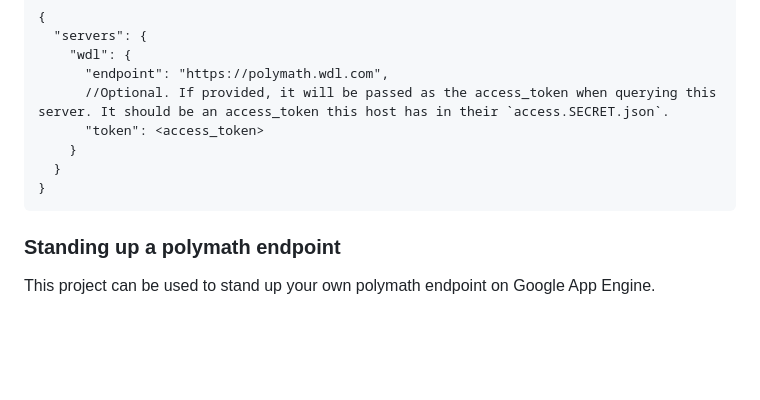
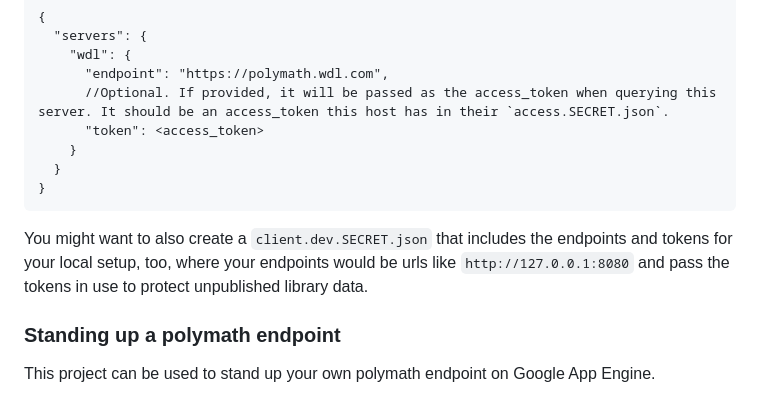
Before and after one commit to dglazkov/polymath, a Markdown page: README.md, the part around the change. GitHub-like rendering; blank space fills up the shorter version.

Commit message:
Document best practice of having a `config.dev.SECRET.json` too.
Part of #26.

````diff
--- a/README.md
+++ b/README.md
@@ -133,6 +133,8 @@ The config file should be formatted like this:
 }
 ```
 
+You might want to also create a `client.dev.SECRET.json` that includes the endpoints and tokens for your local setup, too, where your endpoints would be urls like `http://127.0.0.1:8080` and pass the tokens in use to protect unpublished library data.
+
 ### Standing up a polymath endpoint
 
 This project can be used to stand up your own polymath endpoint on Google App Engine.
````
